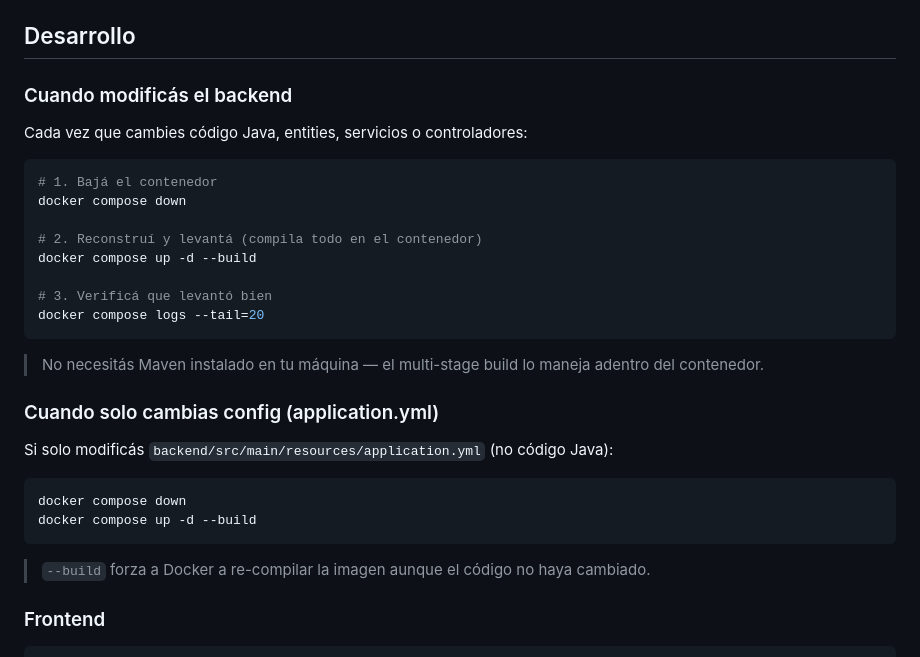
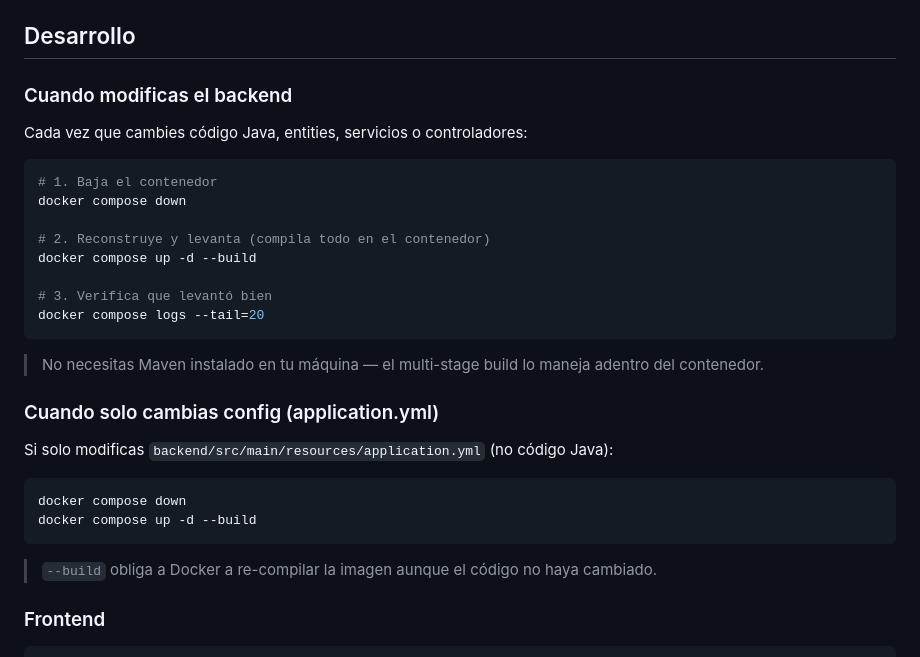
Before and after one commit to AndresCagua/FerrePlus, a Markdown page: README.md, the part around the change. GitHub-like rendering.

````diff
--- a/README.md
+++ b/README.md
@@ -56,33 +56,33 @@ El frontend corre en `http://localhost:4200`.
 
 ## Desarrollo
 
-### Cuando modificás el backend
+### Cuando modificas el backend
 
 Cada vez que cambies código Java, entities, servicios o controladores:
 
 ```bash
-# 1. Bajá el contenedor
+# 1. Baja el contenedor
 docker compose down
 
-# 2. Reconstruí y levantá (compila todo en el contenedor)
+# 2. Reconstruye y levanta (compila todo en el contenedor)
 docker compose up -d --build
 
-# 3. Verificá que levantó bien
+# 3. Verifica que levantó bien
 docker compose logs --tail=20
 ```
 
-> No necesitás Maven instalado en tu máquina — el multi-stage build lo maneja adentro del contenedor.
+> No necesitas Maven instalado en tu máquina — el multi-stage build lo maneja adentro del contenedor.
 
 ### Cuando solo cambias config (application.yml)
 
-Si solo modificás `backend/src/main/resources/application.yml` (no código Java):
+Si solo modificas `backend/src/main/resources/application.yml` (no código Java):
 
 ```bash
 docker compose down
 docker compose up -d --build
 ```
 
-> `--build` forza a Docker a re-compilar la imagen aunque el código no haya cambiado.
+> `--build` obliga a Docker a re-compilar la imagen aunque el código no haya cambiado.
 
 ### Frontend
 
````
